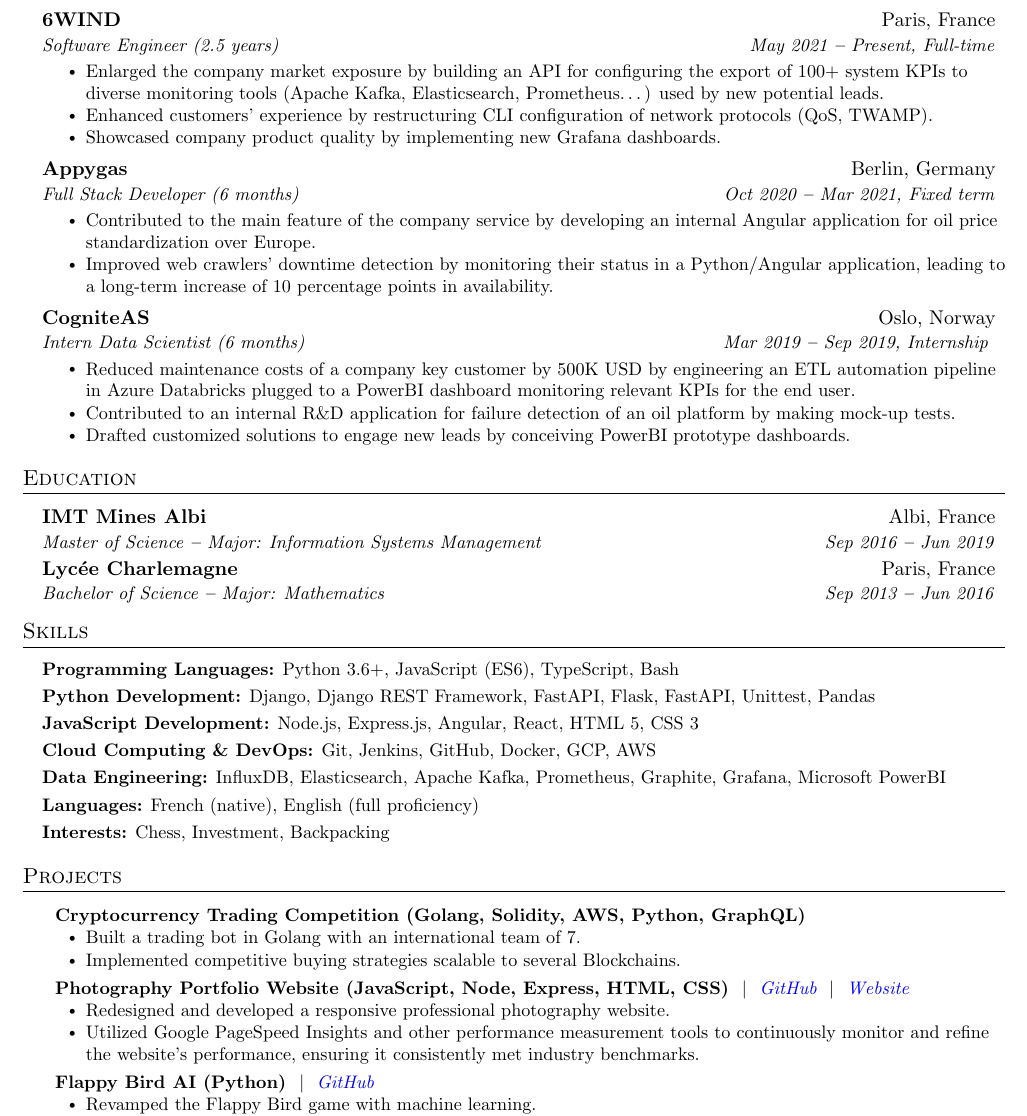
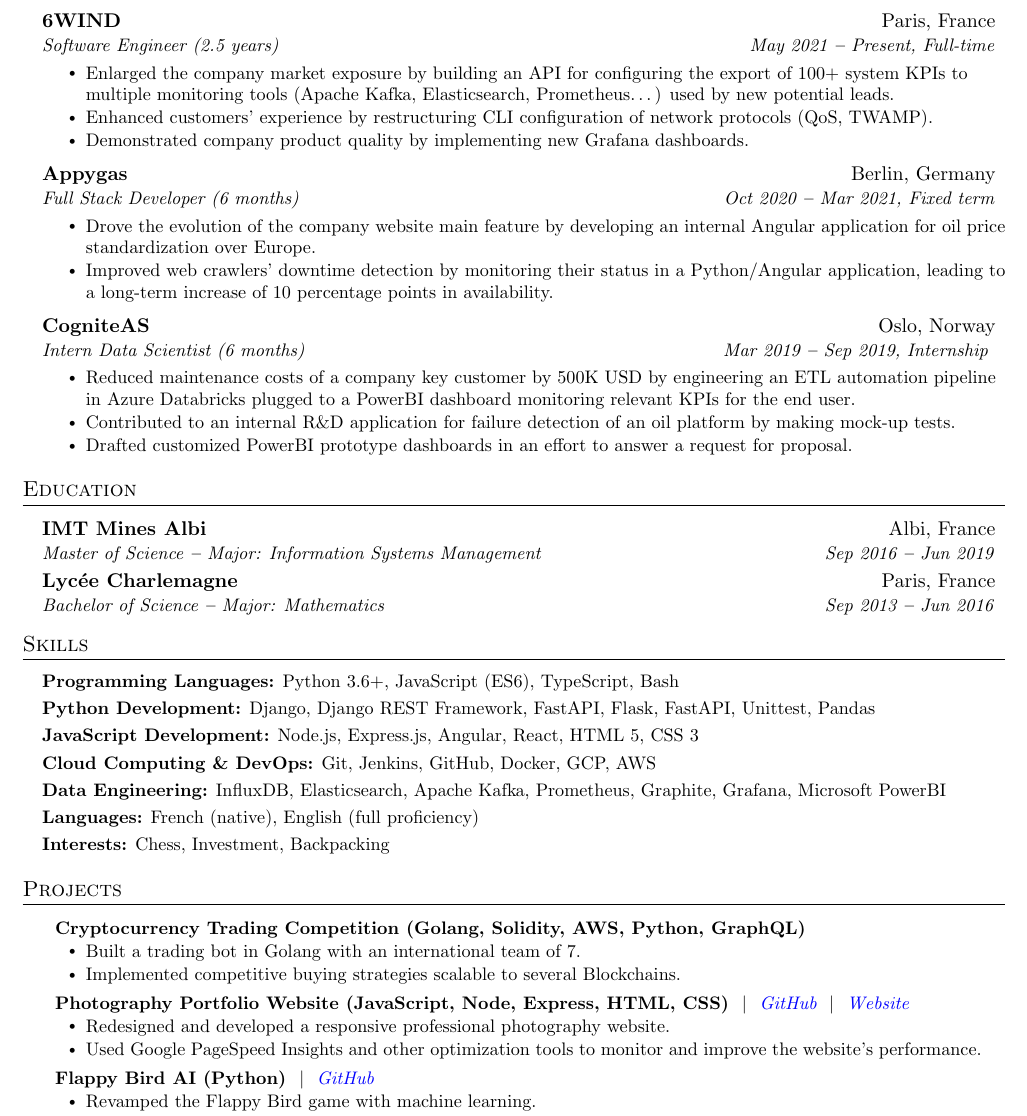
Before and after one commit to lohiermichael/resume, a LaTeX CV (michael_lohier_resume.tex): part of the page, cut so that both start at the same text. Compiled offline with pdfLaTeX.

Commit message:
resume: bring more subjective improvements
Signed-off-by: Michael Lohier <lohiermichael@gmail.com>

```diff
--- a/michael_lohier_resume.tex
+++ b/michael_lohier_resume.tex
@@ -168,7 +168,7 @@
         \resumeItemListStart
             \resumeItem{
               Enlarged the company market exposure by building an API for
-              configuring the export of 100+ system KPIs to diverse monitoring
+              configuring the export of 100+ system KPIs to multiple monitoring
               tools (Apache Kafka, Elasticsearch, Prometheus…) used by new
               potential leads.
             }
@@ -177,7 +177,7 @@
               of network protocols (QoS, TWAMP).
             }
             \resumeItem{
-              Showcased company product quality by implementing new Grafana
+              Demonstrated company product quality by implementing new Grafana
               dashboards.
             }
         \resumeItemListEnd
@@ -189,7 +189,7 @@
 
         \resumeItemListStart
             \resumeItem{
-              Contributed to the main feature of the company service by
+              Drove the evolution of the company website main feature by
               developing an internal Angular application for oil price
               standardization over Europe.
             }
@@ -220,8 +220,8 @@
               of an oil platform by making mock-up tests.
             }
             \resumeItem{
-              Drafted customized solutions to engage new leads by conceiving
-              PowerBI prototype dashboards.
+              Drafted customized PowerBI prototype dashboards in an effort to
+              answer a request for proposal.
             }
         \resumeItemListEnd
 
@@ -328,9 +328,8 @@
               website.
             }
             \resumeItem{
-              Utilized Google PageSpeed Insights and other performance
-              measurement tools to continuously monitor and refine the website's
-              performance, ensuring it consistently met industry benchmarks.
+              Used Google PageSpeed Insights and other optimization tools to
+              monitor and improve the website's performance.
             }
           \resumeItemListEnd
 
```
Also changed, not shown: michael_lohier_resume.pdf.
